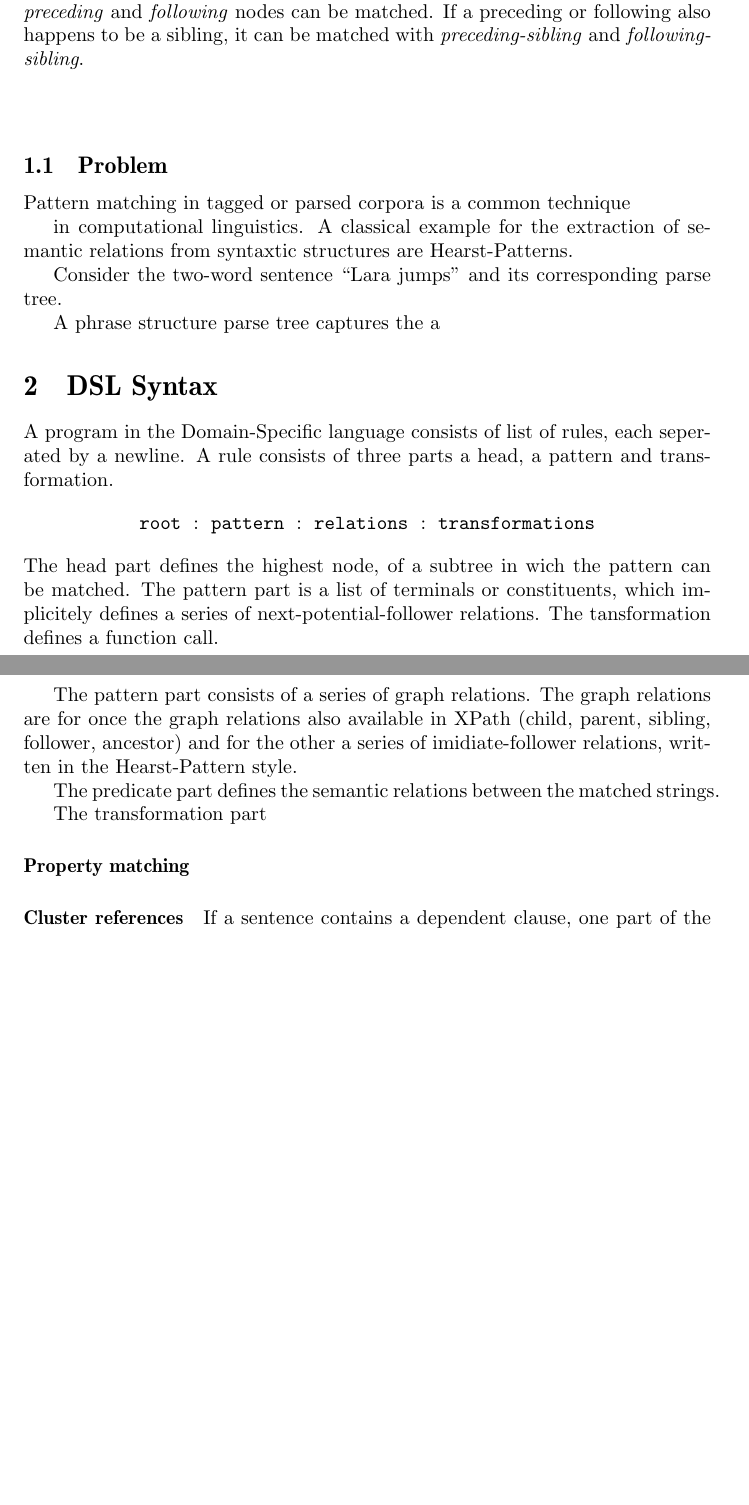
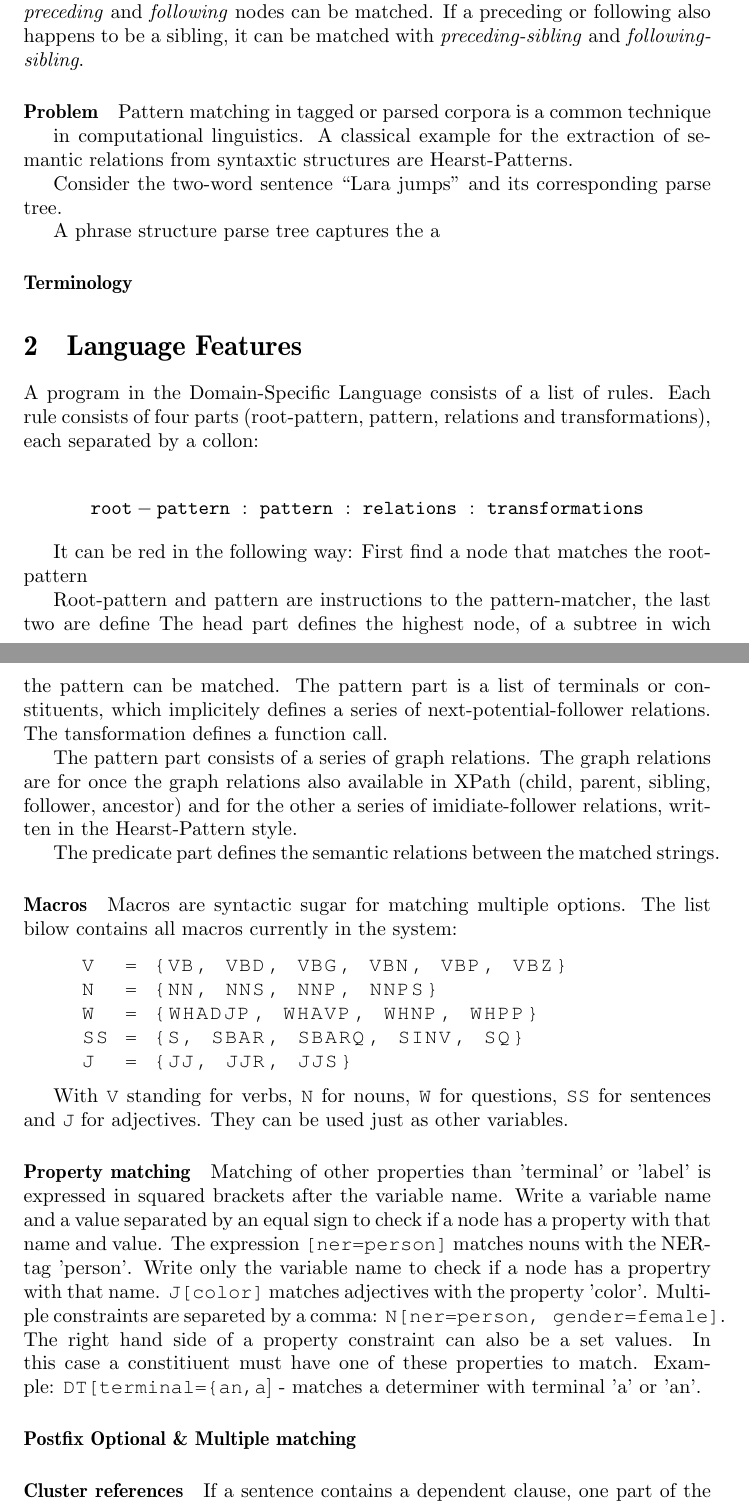
Before and after one commit to Mome/treepattern, a LaTeX document (paper/knoex_paper.tex): two parts of pages 2 and 3 of 4 before the commit and two parts of pages 2 and 3 of 5 after it, joined at a grey line, cut so that both start at the same text, the shorter picture padded with empty space. Compiled offline with pdfLaTeX.

Commit message:
savety commit - just lost some work

```diff
--- a/paper/knoex_paper.tex
+++ b/paper/knoex_paper.tex
@@ -11,8 +11,10 @@
 \usepackage{subcaption}
 \usepackage{listings}
 \usepackage{tgcursor}
+\usepackage{glossaries}
 
-%\graphicspath{ {./images/}    }
+\graphicspath{ {images/} }
+\lstset{basicstyle=\ttfamily}
 
 \begin{document}
 
@@ -75,9 +77,7 @@ axis \textit{preceding} and \textit{following} nodes can be matched.
 If a preceding or following also happens to be a sibling, it can be
 matched with \textit{preceding-sibling} and \textit{following-sibling}.
 
-\paragraph{}
-
-\subsection{Problem}
+\paragraph{Problem}
 
 Pattern matching in tagged or parsed corpora is a common technique
 
@@ -90,16 +90,18 @@ parse tree.
 A phrase structure parse tree captures the a
 
 
+\paragraph{Terminology}
 
-
-\section{DSL Syntax}
-A program in the Domain-Specific language consists of list of rules,
-each seperated by a newline. A rule consists of three parts a head,
-a pattern and transformation.
+\section{Language Features}
+A program in the Domain-Specific Language consists of a list of rules. Each rule consists of four parts (root-pattern, pattern, relations and transformations), each separated by a collon:
 
 \[
-\mathtt{root\ :\ pattern\ :\ relations\ :\ transformations}
+\mathtt{root-pattern\ :\ pattern\ :\ relations\ :\ transformations}
 \]
+
+It can be red in the following way: First find a node that matches the root-pattern
+
+Root-pattern and pattern are instructions to the pattern-matcher, the last two are define
 The head part defines the highest node, of a subtree in wich the pattern
 can be matched. The pattern part is a list of terminals or constituents,
 which implicitely defines a series of next-potential-follower relations.
@@ -113,14 +115,28 @@ of imidiate-follower relations, written in the Hearst-Pattern style.
 The predicate part defines the semantic relations between the matched
 strings.
 
-The transformation part
+\paragraph{Macros}{
+  Macros are syntactic sugar for matching multiple options.  The list bilow contains all macros currently in the system:
 
-\paragraph{Property matching}{
+  \begin{lstlisting}
+    V  = {VB, VBD, VBG, VBN, VBP, VBZ}
+    N  = {NN, NNS, NNP, NNPS}
+    W  = {WHADJP, WHAVP, WHNP, WHPP}
+    SS = {S, SBAR, SBARQ, SINV, SQ}
+    J  = {JJ, JJR, JJS}
+  \end{lstlisting}
 
+  With \lstinline{V} standing for verbs, \lstinline{N} for nouns, \lstinline{W} for questions, \lstinline{SS} for sentences and \lstinline{J} for adjectives. They can be used just as other variables.
 }
 
-\paragraph{Cluster references}{
+\paragraph{Property matching}
+Matching of other properties than 'terminal' or 'label' is expressed in squared brackets after the variable name. Write a variable name and a value separated by an equal sign to check if a node has a property with that name and value. The expression \lstinline{[ner=person]} matches nouns with the NER-tag 'person'. Write only the variable name to check if a node has a propertry with that name. \lstinline{J[color]} matches adjectives with the property 'color'. Multiple constraints are separeted by a comma: \lstinline{N[ner=person, gender=female]}.
+The right hand side of a property constraint can also be a set values. In this case a constitiuent must have one of these properties to match. Example: \lstinline{DT[terminal={an,a}]} - matches a determiner with terminal 'a' or 'an'.
 
+\paragraph{Postfix Optional \& Multiple matching}
+
+
+\paragraph{Cluster references}
 If a sentence contains a dependent clause, one part of the sentence referece to another part of the sentence. For this purpose it is possible to specifiy a subgraph instead of a node as the head. If the root of a rule is equal to its transistions, the entities refering to the ancestors of a matching constituent will be put into a cluster. If another entity wants to point to the entity representing the root match, it will point to the cluster instead.
 
 
```
Also changed, not shown: paper/knoex_paper.tex (15 more changed lines), 5 other files.
